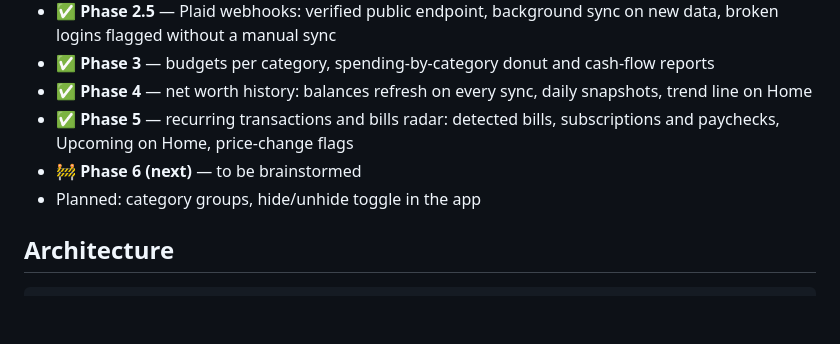
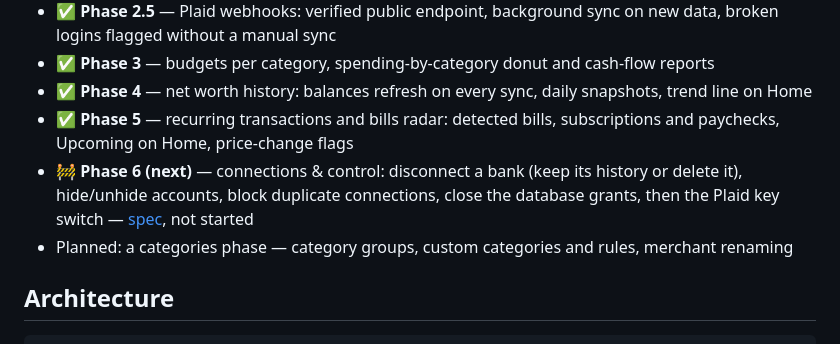
Before and after one commit to Kelvinluciano312/Tusky-App, a Markdown page: README.md, the part around the change. Drawn GitHub-style; blank space fills up the shorter version.

```diff
--- a/README.md
+++ b/README.md
@@ -11,8 +11,8 @@ A personal finance app — connect your banks, see your net worth, track spendin
 - ✅ **Phase 3** — budgets per category, spending-by-category donut and cash-flow reports
 - ✅ **Phase 4** — net worth history: balances refresh on every sync, daily snapshots, trend line on Home
 - ✅ **Phase 5** — recurring transactions and bills radar: detected bills, subscriptions and paychecks, Upcoming on Home, price-change flags
-- 🚧 **Phase 6 (next)** — to be brainstormed
-- Planned: category groups, hide/unhide toggle in the app
+- 🚧 **Phase 6 (next)** — connections & control: disconnect a bank (keep its history or delete it), hide/unhide accounts, block duplicate connections, close the database grants, then the Plaid key switch — [spec](docs/superpowers/specs/2026-09-23-phase-6-connections-control-design.md), not started
+- Planned: a categories phase — category groups, custom categories and rules, merchant renaming
 
 ## Architecture
 
```
Also changed, not shown: CLAUDE.md (+3 -2 lines), 1 other file.
